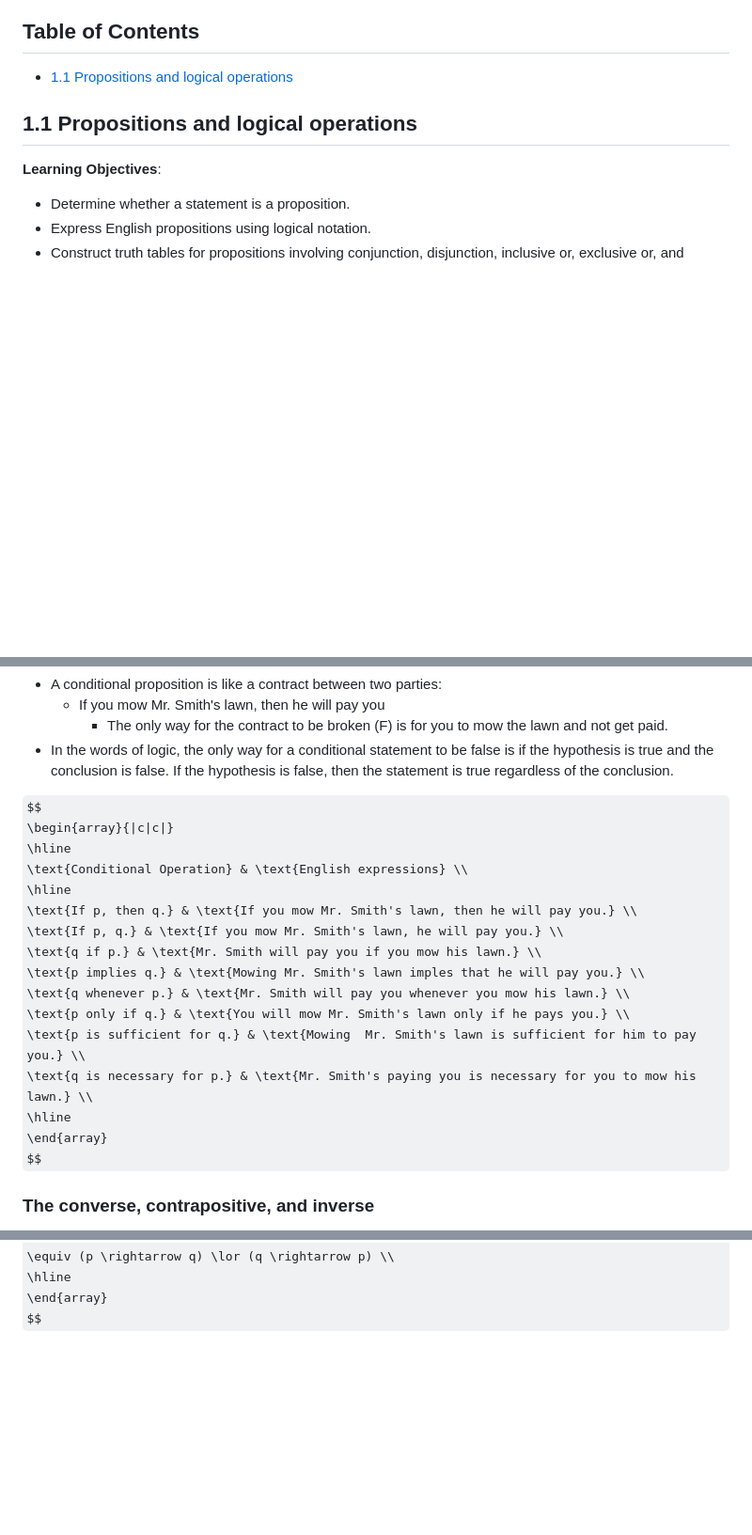
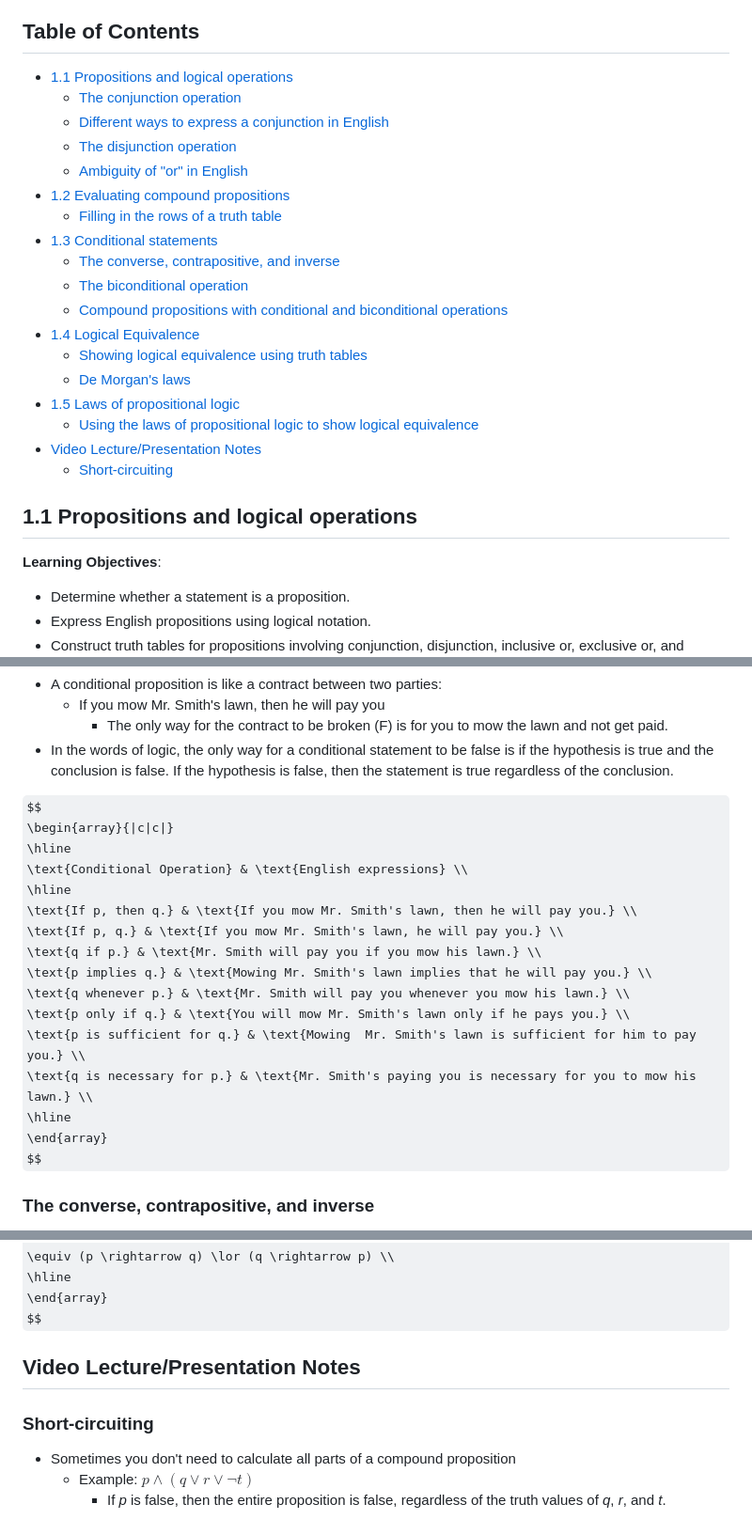
Before and after one commit to brandonwreich/UVU-CS-Projects-Labs, a Markdown page: CS-2300/Notes/Chapter 1.md, 3 parts joined by grey strips. Shown at 94% size. GitHub-like rendering; some formulas as TeX source; blank space fills up the shorter version.

Commit message:
Finish notes

```diff
--- a/CS-2300/Notes/Chapter 1.md
+++ b/CS-2300/Notes/Chapter 1.md
@@ -2,6 +2,23 @@
 
 ## Table of Contents
 - [1.1 Propositions and logical operations](#11-propositions-and-logical-operations)
+  - [The conjunction operation](#the-conjunction-operation)
+  - [Different ways to express a conjunction in English](#different-ways-to-express-a-conjunction-in-english)
+  - [The disjunction operation](#the-disjunction-operation)
+  - [Ambiguity of "or" in English](#ambiguity-of-or-in-english)
+- [1.2 Evaluating compound propositions](#12-evaluating-compound-propositions)
+  - [Filling in the rows of a truth table](#filling-in-the-rows-of-a-truth-table)
+- [1.3 Conditional statements](#13-conditional-statements)
+  - [The converse, contrapositive, and inverse](#the-converse-contrapositive-and-inverse)
+  - [The biconditional operation](#the-biconditional-operation)
+  - [Compound propositions with conditional and biconditional operations](#compound-propositions-with-conditional-and-biconditional-operations)
+- [1.4 Logical Equivalence](#14-logical-equivalence)
+  - [Showing logical equivalence using truth tables](#showing-logical-equivalence-using-truth-tables)
+  - [De Morgan's laws](#de-morgans-laws)
+- [1.5 Laws of propositional logic](#15-laws-of-propositional-logic)
+  - [Using the laws of propositional logic to show logical equivalence](#using-the-laws-of-propositional-logic-to-show-logical-equivalence)
+- [Video Lecture/Presentation Notes](#video-lecturepresentation-notes)
+  - [Short-circuiting](#short-circuiting)
 
 ## 1.1 Propositions and logical operations
 **Learning Objectives**:
@@ -211,7 +228,7 @@ $$
 \text{If p, then q.} & \text{If you mow Mr. Smith's lawn, then he will pay you.} \\
 \text{If p, q.} & \text{If you mow Mr. Smith's lawn, he will pay you.} \\
 \text{q if p.} & \text{Mr. Smith will pay you if you mow his lawn.} \\
-\text{p implies q.} & \text{Mowing Mr. Smith's lawn imples that he will pay you.} \\
+\text{p implies q.} & \text{Mowing Mr. Smith's lawn implies that he will pay you.} \\
 \text{q whenever p.} & \text{Mr. Smith will pay you whenever you mow his lawn.} \\
 \text{p only if q.} & \text{You will mow Mr. Smith's lawn only if he pays you.} \\
 \text{p is sufficient for q.} & \text{Mowing  Mr. Smith's lawn is sufficient for him to pay you.} \\
@@ -336,3 +353,9 @@ $$
 \hline
 \end{array}
 $$
+
+## Video Lecture/Presentation Notes
+### Short-circuiting
+- Sometimes you don't need to calculate all parts of a compound proposition
+  - Example: $p \land (q \lor r \lor \neg t)$
+    - If *p* is false, then the entire proposition is false, regardless of the truth values of *q*, *r*, and *t*.
```
